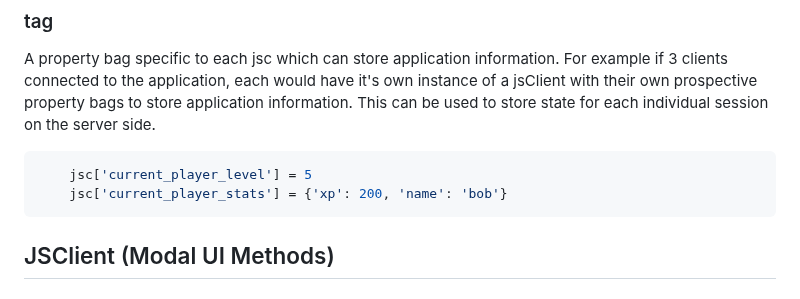
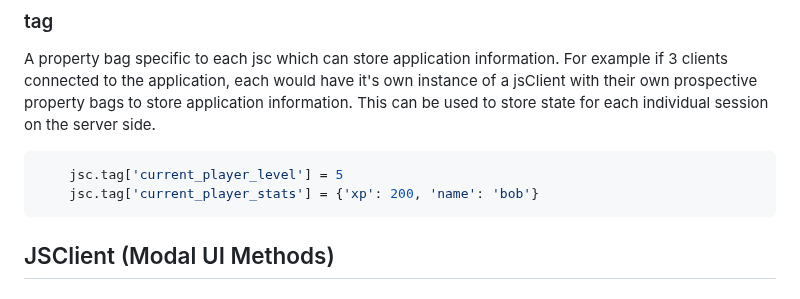
Before and after one commit to Snackman8/pyLinkJS, a Markdown page: README.md, the part around the change. Drawn GitHub-style.

````diff
--- a/README.md
+++ b/README.md
@@ -262,8 +262,8 @@ def get_pathname(self):
 A property bag specific to each jsc which can store application information.  For example if 3 clients connected to the application, each would have it's own instance of a jsClient with their own prospective property bags to store application information.  This can be used to store state for each individual session on the server side.
 
 ```python
-    jsc['current_player_level'] = 5
-    jsc['current_player_stats'] = {'xp': 200, 'name': 'bob'}
+    jsc.tag['current_player_level'] = 5
+    jsc.tag['current_player_stats'] = {'xp': 200, 'name': 'bob'}
 ```
 
 ## JSClient (Modal UI Methods)
````
